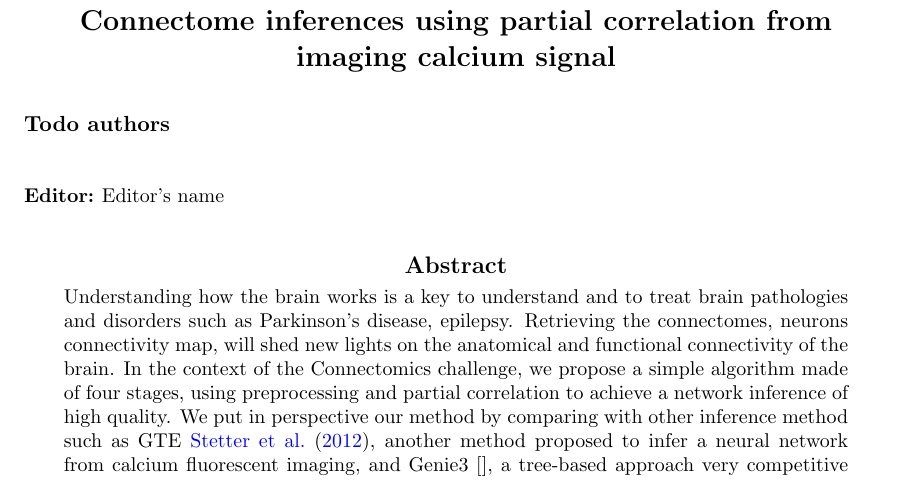
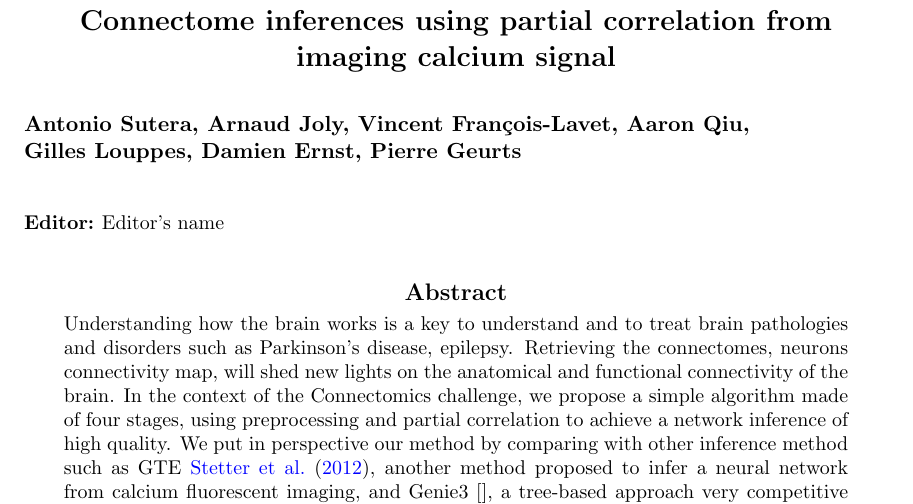
Before and after one commit to asutera/paper-connectomics, a LaTeX thesis (article.tex): part of page 1 of 9, cut so that both start at the same text. Compiled offline with pdfLaTeX.

Commit message:
set author given discussion

```diff
--- a/article.tex
+++ b/article.tex
@@ -70,14 +70,21 @@
 %   \addr Address}
 
  % Three or more authors with the same address:
- \author{Todo authors}
-
-%% Proposition (sujet à changements : on en discutera):
-% Antonio
-% {Aaron, Arnaud, Vincent} : aucune préférence pour ma part
-% Gilles
-% Damien?
-% Pierre?
+ % \author{ Antonio Sutera %\and
+ %         % \Name{Arnaud Joly} \and
+ %         % \Name{Vincent Fran\c{c}ois-Lavet} \and
+ %         % \Name{Aaron Qiu} \and
+ %         % \Name{Gilles Louppes} \and
+ %         % \Name{Damien Ernst} \and
+ %         % \name{Pierre Geurts}}
+ %         }
+\author{Antonio Sutera,
+        Arnaud Joly,
+        Vincent François-Lavet,
+        Aaron Qiu, \\
+        Gilles Louppes,
+        Damien Ernst,
+        Pierre Geurts}
 
  % Authors with different addresses:
  % \author{\Name{Author Name1} \Email{abc@sample.com}\\
```
